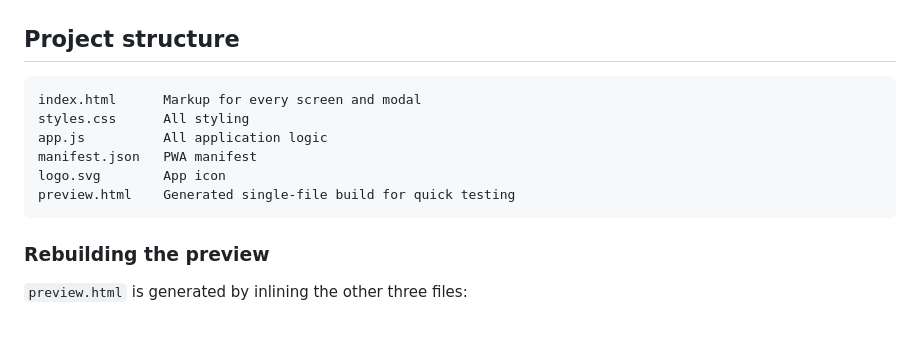
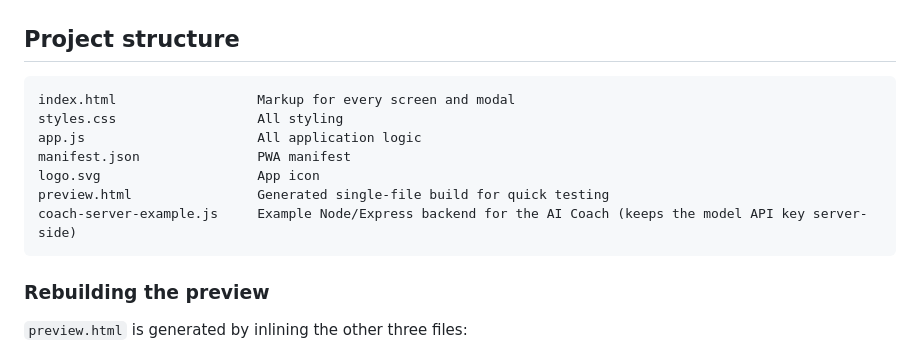
Before and after one commit to marios2153/Forge-Fitness-App-, a Markdown page: README.md, the part around one of its changes. GitHub-like rendering; blank space fills up the shorter version.

````diff
--- a/README.md
+++ b/README.md
@@ -74,12 +90,13 @@ Open the served URL in Chrome or Safari on your phone and choose **Add to Home S
 ## Project structure
 
 ```
-index.html      Markup for every screen and modal
-styles.css      All styling
-app.js          All application logic
-manifest.json   PWA manifest
-logo.svg        App icon
-preview.html    Generated single-file build for quick testing
+index.html                  Markup for every screen and modal
+styles.css                  All styling
+app.js                      All application logic
+manifest.json               PWA manifest
+logo.svg                    App icon
+preview.html                Generated single-file build for quick testing
+coach-server-example.js     Example Node/Express backend for the AI Coach (keeps the model API key server-side)
 ```
 
 ### Rebuilding the preview
````
Also changed, not shown: other parts of README.md (+31 -0 lines).
